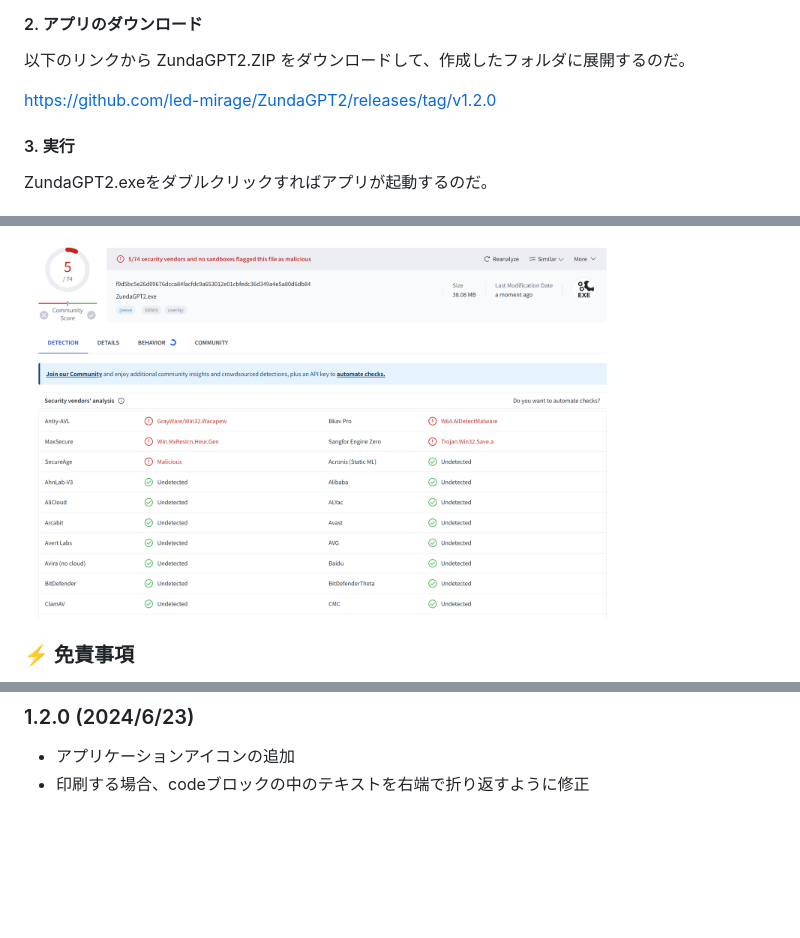
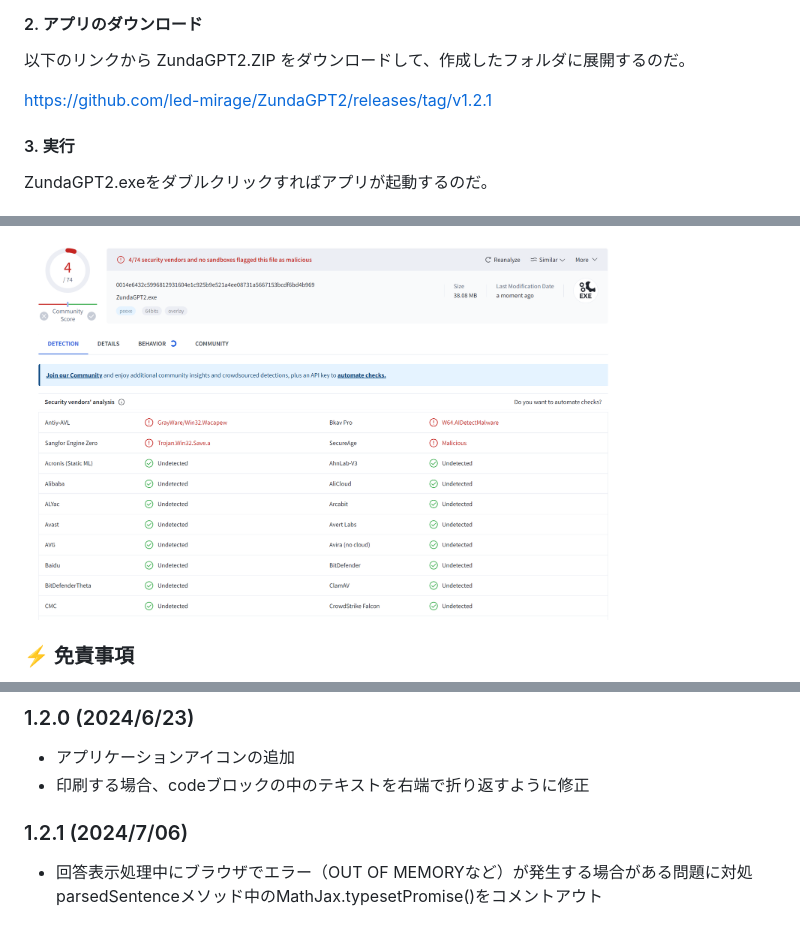
Before and after one commit to led-mirage/ZundaGPT2, a Markdown page: Readme.md, 3 parts joined by grey strips. Drawn GitHub-style; pictures changed too: doc/virustotal_1.2.1.png (added); blank space fills up the shorter version.

```diff
--- a/Readme.md
+++ b/Readme.md
@@ -88,7 +88,7 @@ Windowsの場合は、Windowsの検索窓で「環境変数を編集」で検索
 
 以下のリンクから ZundaGPT2.ZIP をダウンロードして、作成したフォルダに展開するのだ。
 
-https://github.com/led-mirage/ZundaGPT2/releases/tag/v1.2.0
+https://github.com/led-mirage/ZundaGPT2/releases/tag/v1.2.1
 
 #### 3. 実行
 
@@ -187,5 +187,5 @@ VirusTotalでのチェック結果は以下の通りなのだ。
 
-<img src="doc/virustotal_1.2.0.png" width="600">
+<img src="doc/virustotal_1.2.1.png" width="600">
 
 ### ⚡ 免責事項
 
@@ -374,3 +374,8 @@ VirusTotalでのチェック結果は以下の通りなのだ。
 
 - アプリケーションアイコンの追加
 - 印刷する場合、codeブロックの中のテキストを右端で折り返すように修正
+
+### 1.2.1 (2024/7/06)
+
+- 回答表示処理中にブラウザでエラー（OUT OF MEMORYなど）が発生する場合がある問題に対処
+  parsedSentenceメソッド中のMathJax.typesetPromise()をコメントアウト
```
Also changed, not shown: other parts of Readme.md (+1 -1 lines), 2 other files.
